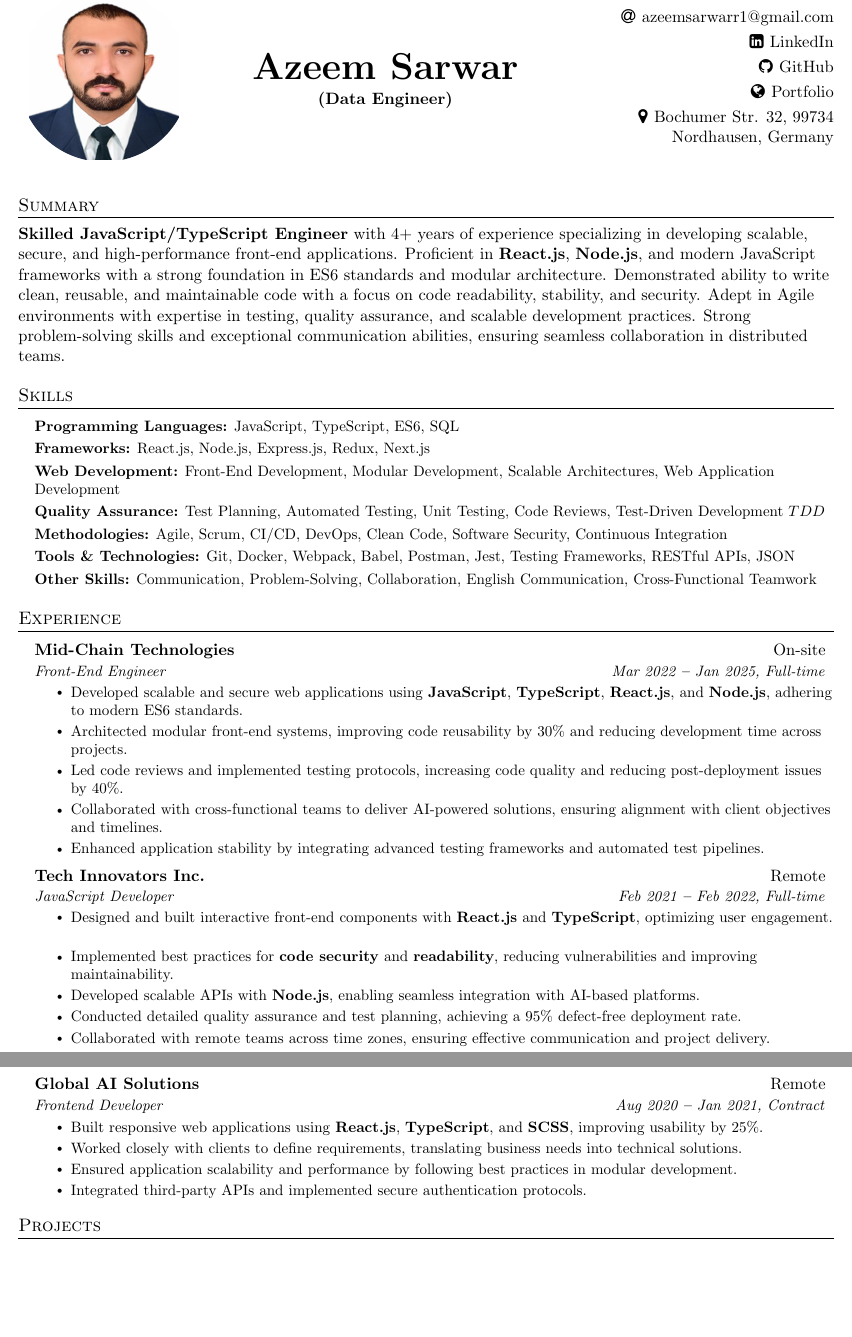
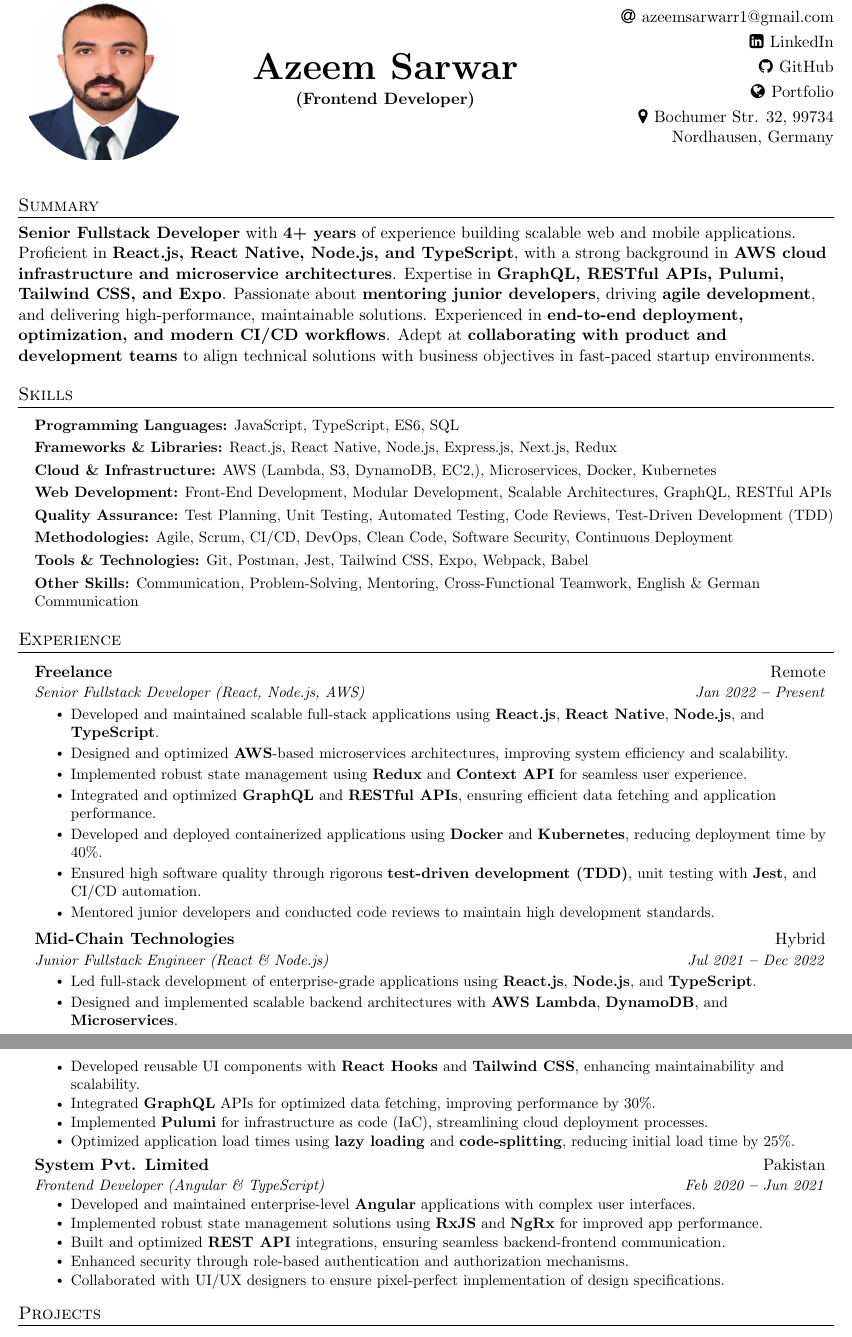
Before and after one commit to azeem-sarwar/CV, a LaTeX document (main.tex, which reads Sections/Experience.tex, Sections/PersonalInformation.tex, Sections/Skills.tex): two parts of pages 1 and 2 of 2, joined at a grey line, cut so that both start at the same text, the shorter picture padded with empty space. Compiled offline with pdfLaTeX.

Commit message:
pushed from script

```diff
--- a/Sections/Experience.tex
+++ b/Sections/Experience.tex
@@ -1,37 +1,45 @@
+%----------- EXPERIENCE -----------
+
 \section{Experience}
 \vspace{3pt}
 \resumeSubHeadingListStart
 
 \resumeSubheading
-{Mid-Chain Technologies}{On-site}
-{Front-End Engineer}{Mar 2022 \textbf{--} Jan 2025, Full-time}
+{Freelance}{Remote}
+{Senior Fullstack Developer (React, Node.js, AWS)}{Jan 2022 \textbf{--} Present}
 \resumeItemListStart
-\resumeItem{Developed scalable and secure web applications using \textbf{JavaScript}, \textbf{TypeScript}, \textbf{React.js}, and \textbf{Node.js}, adhering to modern ES6 standards.}
-\resumeItem{Architected modular front-end systems, improving code reusability by 30\% and reducing development time across projects.}
-\resumeItem{Led code reviews and implemented testing protocols, increasing code quality and reducing post-deployment issues by 40\%.}
-\resumeItem{Collaborated with cross-functional teams to deliver AI-powered solutions, ensuring alignment with client objectives and timelines.}
-\resumeItem{Enhanced application stability by integrating advanced testing frameworks and automated test pipelines.}
+\resumeItem{Developed and maintained scalable full-stack applications using \textbf{React.js}, \textbf{React Native}, \textbf{Node.js}, and \textbf{TypeScript}.}
+\resumeItem{Designed and optimized \textbf{AWS}-based microservices architectures, improving system efficiency and scalability.}
+\resumeItem{Implemented robust state management using \textbf{Redux} and \textbf{Context API} for seamless user experience.}
+\resumeItem{Integrated and optimized \textbf{GraphQL} and \textbf{RESTful APIs}, ensuring efficient data fetching and application performance.}
+\resumeItem{Developed and deployed containerized applications using \textbf{Docker} and \textbf{Kubernetes}, reducing deployment time by 40\%.}
+\resumeItem{Ensured high software quality through rigorous \textbf{test-driven development (TDD)}, unit testing with \textbf{Jest}, and CI/CD automation.}
+\resumeItem{Mentored junior developers and conducted code reviews to maintain high development standards.}
 \resumeItemListEnd
 
+
 \resumeSubheading
-{Tech Innovators Inc.}{Remote}
-{JavaScript Developer}{Feb 2021 \textbf{--} Feb 2022, Full-time}
+{Mid-Chain Technologies}{Hybrid}
+{Junior Fullstack Engineer (React \& Node.js)}{Jul 2021 \textbf{--} Dec 2022}
 \resumeItemListStart
-\resumeItem{Designed and built interactive front-end components with \textbf{React.js} and \textbf{TypeScript}, optimizing user engagement.}
-\resumeItem{Implemented best practices for \textbf{code security} and \textbf{readability}, reducing vulnerabilities and improving maintainability.}
-\resumeItem{Developed scalable APIs with \textbf{Node.js}, enabling seamless integration with AI-based platforms.}
-\resumeItem{Conducted detailed quality assurance and test planning, achieving a 95\% defect-free deployment rate.}
-\resumeItem{Collaborated with remote teams across time zones, ensuring effective communication and project delivery.}
+\resumeItem{Led full-stack development of enterprise-grade applications using \textbf{React.js}, \textbf{Node.js}, and \textbf{TypeScript}.}
+\resumeItem{Designed and implemented scalable backend architectures with \textbf{AWS Lambda}, \textbf{DynamoDB}, and \textbf{Microservices}.}
+\resumeItem{Developed reusable UI components with \textbf{React Hooks} and \textbf{Tailwind CSS}, enhancing maintainability and scalability.}
+\resumeItem{Integrated \textbf{GraphQL} APIs for optimized data fetching, improving performance by 30\%.}
+\resumeItem{Implemented \textbf{Pulumi} for infrastructure as code (IaC), streamlining cloud deployment processes.}
+\resumeItem{Optimized application load times using \textbf{lazy loading} and \textbf{code-splitting}, reducing initial load time by 25\%.}
 \resumeItemListEnd
 
+
 \resumeSubheading
-{Global AI Solutions}{Remote}
-{Frontend Developer}{Aug 2020 \textbf{--} Jan 2021, Contract}
+{System Pvt. Limited}{Pakistan}
+{Frontend Developer (Angular \& TypeScript)}{Feb 2020 \textbf{--} Jun 2021}
 \resumeItemListStart
-\resumeItem{Built responsive web applications using \textbf{React.js}, \textbf{TypeScript}, and \textbf{SCSS}, improving usability by 25\%.}
-\resumeItem{Worked closely with clients to define requirements, translating business needs into technical solutions.}
-\resumeItem{Ensured application scalability and performance by following best practices in modular development.}
-\resumeItem{Integrated third-party APIs and implemented secure authentication protocols.}
+\resumeItem{Developed and maintained enterprise-level \textbf{Angular} applications with complex user interfaces.}
+\resumeItem{Implemented robust state management solutions using \textbf{RxJS} and \textbf{NgRx} for improved app performance.}
+\resumeItem{Built and optimized \textbf{REST API} integrations, ensuring seamless backend-frontend communication.}
+\resumeItem{Enhanced security through role-based authentication and authorization mechanisms.}
+\resumeItem{Collaborated with UI/UX designers to ensure pixel-perfect implementation of design specifications.}
 \resumeItemListEnd
 
 \resumeSubHeadingListEnd
--- a/Sections/PersonalInformation.tex
+++ b/Sections/PersonalInformation.tex
@@ -14,7 +14,7 @@
         % Name and Position
         \begin{center}
             % center
-            \nameandposition{Azeem Sarwar}{Data Engineer}
+            \nameandposition{Azeem Sarwar}{Frontend Developer}
         \end{center} &
         % Contact Information
         \begin{flushright}
--- a/Sections/Skills.tex
+++ b/Sections/Skills.tex
@@ -5,19 +5,18 @@
 
                   \textbf{Programming Languages:} JavaScript, TypeScript, ES6, SQL \\ \vspace{3pt}
 
-                  \textbf{Frameworks:} React.js, Node.js, Express.js, Redux, Next.js \\ \vspace{3pt}
+                  \textbf{Frameworks \& Libraries:} React.js, React Native, Node.js, Express.js, Next.js, Redux \\ \vspace{3pt}
 
-                  \textbf{Web Development:} Front-End Development, Modular Development, Scalable Architectures, Web Application Development \\ \vspace{3pt}
+                  \textbf{Cloud \& Infrastructure:} AWS (Lambda, S3, DynamoDB, EC2,), Microservices, Docker, Kubernetes \\ \vspace{3pt}
 
+                  \textbf{Web Development:} Front-End Development, Modular Development, Scalable Architectures, GraphQL, RESTful APIs \\ \vspace{3pt}
 
+                  \textbf{Quality Assurance:} Test Planning, Unit Testing, Automated Testing, Code Reviews, Test-Driven Development (TDD) \\ \vspace{3pt}
 
-                  \textbf{Quality Assurance:} Test Planning, Automated Testing, Unit Testing, Code Reviews, Test-Driven Development \(TDD\) \\ \vspace{3pt}
+                  \textbf{Methodologies:} Agile, Scrum, CI/CD, DevOps, Clean Code, Software Security, Continuous Deployment \\ \vspace{3pt}
 
-                  \textbf{Methodologies:} Agile, Scrum, CI/CD, DevOps, Clean Code, Software Security, Continuous Integration \\ \vspace{3pt}
+                  \textbf{Tools \& Technologies:} Git, Postman, Jest, Tailwind CSS, Expo, Webpack, Babel \\ \vspace{3pt}
 
-                  \textbf{Tools \& Technologies:} Git, Docker, Webpack, Babel, Postman, Jest, Testing Frameworks, RESTful APIs, JSON  \\ \vspace{3pt}
-
-
-                  \textbf{Other Skills:} Communication, Problem-Solving, Collaboration, English Communication, Cross-Functional Teamwork
+                  \textbf{Other Skills:} Communication, Problem-Solving, Mentoring, Cross-Functional Teamwork, English \& German Communication
             }}
 \resumeSubHeadingListEnd
--- a/Sections/Summary.tex
+++ b/Sections/Summary.tex
@@ -1,2 +1,2 @@
 \section*{Summary}
-\textbf{Skilled JavaScript/TypeScript Engineer} with 4+ years of experience specializing in developing scalable, secure, and high-performance front-end applications. Proficient in \textbf{React.js}, \textbf{Node.js}, and modern JavaScript frameworks with a strong foundation in ES6 standards and modular architecture. Demonstrated ability to write clean, reusable, and maintainable code with a focus on code readability, stability, and security. Adept in Agile environments with expertise in testing, quality assurance, and scalable development practices. Strong problem-solving skills and exceptional communication abilities, ensuring seamless collaboration in distributed teams.
+\textbf{Senior Fullstack Developer} with \textbf{4+ years} of experience building scalable web and mobile applications. Proficient in \textbf{React.js, React Native, Node.js, and TypeScript}, with a strong background in \textbf{AWS cloud infrastructure and microservice architectures}. Expertise in \textbf{GraphQL, RESTful APIs, Pulumi, Tailwind CSS, and Expo}. Passionate about \textbf{mentoring junior developers}, driving \textbf{agile development}, and delivering high-performance, maintainable solutions. Experienced in \textbf{end-to-end deployment, optimization, and modern CI/CD workflows}. Adept at \textbf{collaborating with product and development teams} to align technical solutions with business objectives in fast-paced startup environments.
```
Also changed, not shown: CoverLatter/CoverLatter.tex (deleted, +0 -32 lines), Sections/Projects.tex (+1 -1 lines), lebenslauf.pdf (added), main.pdf.
